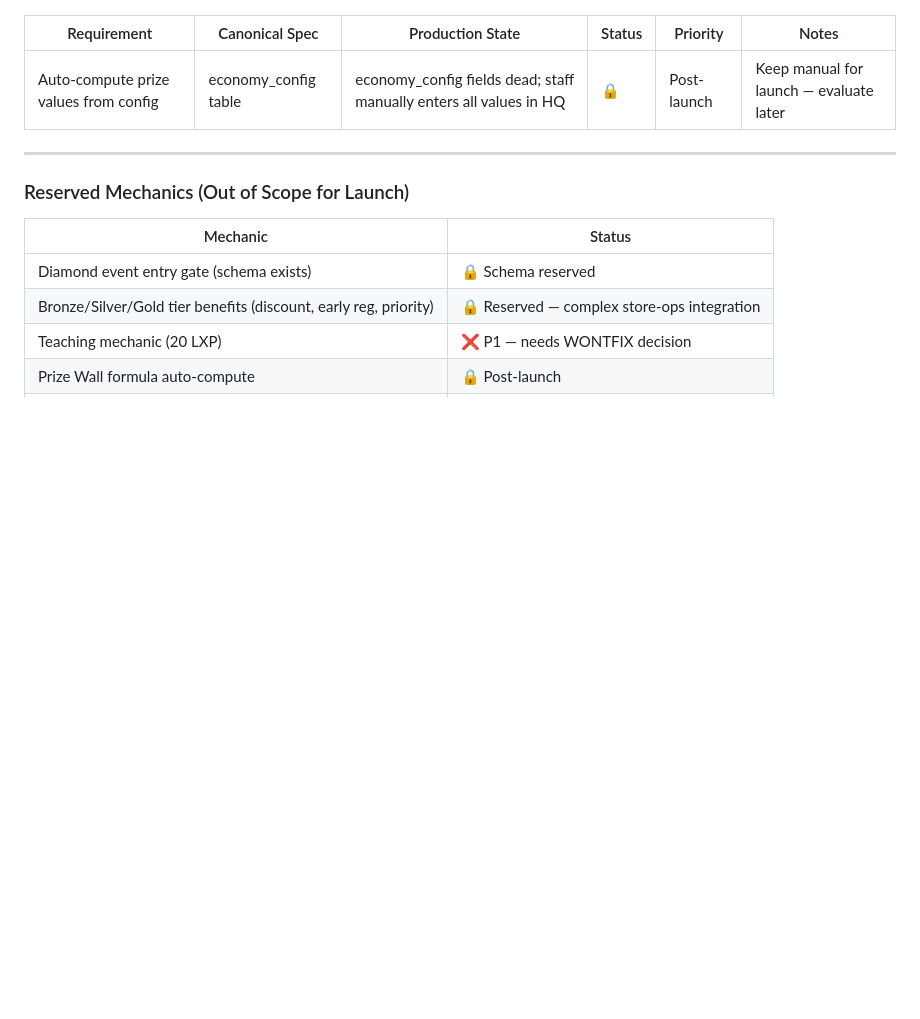
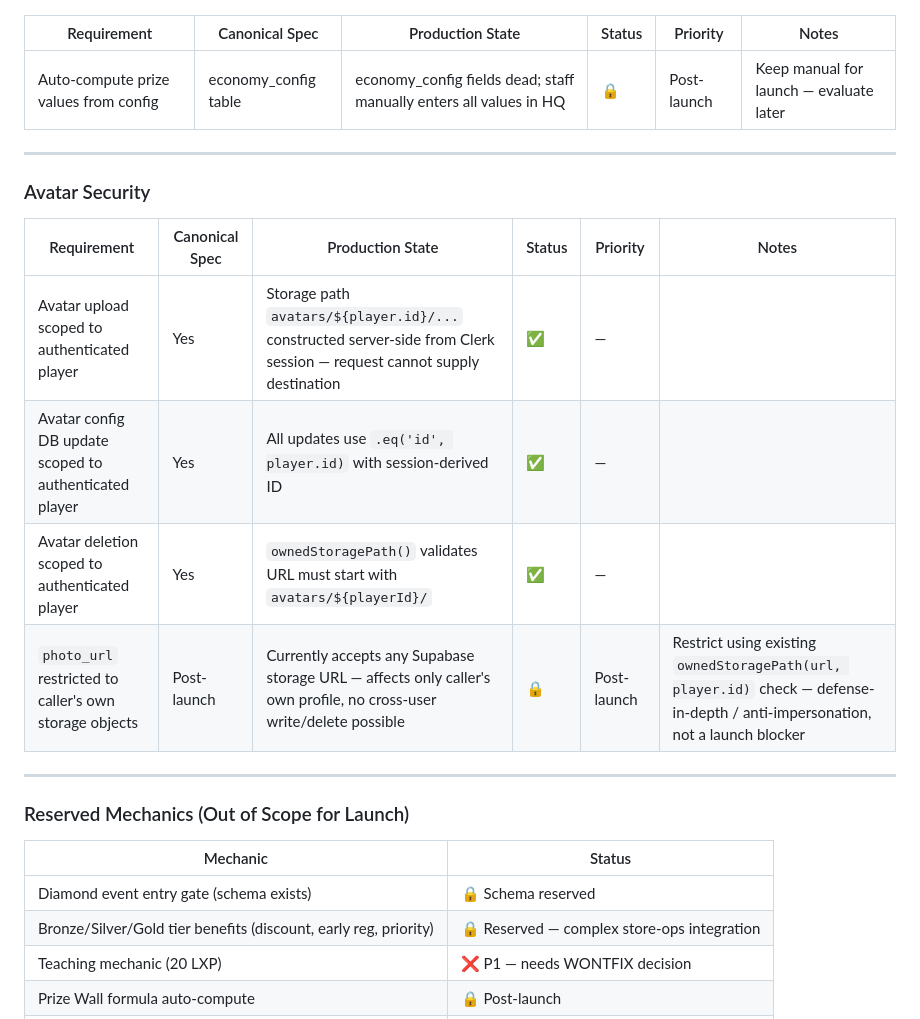
Before and after one commit to HyperDjGotsu/Hyperbolic-loyalty, a Markdown page: SPEC-COMPLIANCE.md, the part around the change. Drawn GitHub-style; blank space fills up the shorter version.

Commit message:
docs: add avatar security verification + post-launch photo_url hardening note
Co-Authored-By: Claude Sonnet 4.6 <noreply@anthropic.com>

```diff
--- a/SPEC-COMPLIANCE.md
+++ b/SPEC-COMPLIANCE.md
@@ -148,6 +148,17 @@ Legend: ✅ CORRECT · ⚠️ PARTIAL · ❌ MISSING/BROKEN · 🔒 RESERVED (ou
 
 ---
 
+### Avatar Security
+
+| Requirement | Canonical Spec | Production State | Status | Priority | Notes |
+|-------------|---------------|-----------------|--------|----------|-------|
+| Avatar upload scoped to authenticated player | Yes | Storage path `avatars/${player.id}/...` constructed server-side from Clerk session — request cannot supply destination | ✅ | — | |
+| Avatar config DB update scoped to authenticated player | Yes | All updates use `.eq('id', player.id)` with session-derived ID | ✅ | — | |
+| Avatar deletion scoped to authenticated player | Yes | `ownedStoragePath()` validates URL must start with `avatars/${playerId}/` | ✅ | — | |
+| `photo_url` restricted to caller's own storage objects | Post-launch | Currently accepts any Supabase storage URL — affects only caller's own profile, no cross-user write/delete possible | 🔒 | Post-launch | Restrict using existing `ownedStoragePath(url, player.id)` check — defense-in-depth / anti-impersonation, not a launch blocker |
+
+---
+
 ### Reserved Mechanics (Out of Scope for Launch)
 
 | Mechanic | Status |
```
